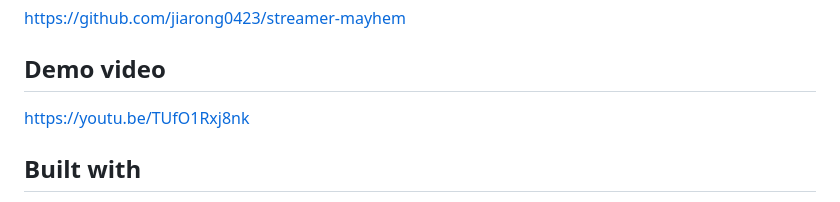
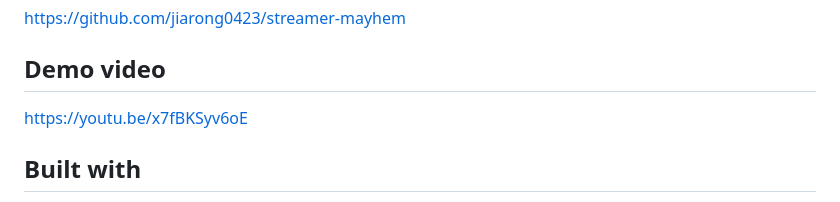
Before and after one commit to jiarong0423/streamer-mayhem, a Markdown page: SUBMISSION.md, the part around the change. Rendered like a GitHub page.

```diff
--- a/SUBMISSION.md
+++ b/SUBMISSION.md
@@ -25,7 +25,7 @@ In the main Codex thread (about 16 hours and 1,615 tool calls) we designed the p
 https://github.com/jiarong0423/streamer-mayhem
 
 ## Demo video
-https://youtu.be/TUfO1Rxj8nk
+https://youtu.be/x7fBKSyv6oE
 
 ## Built with
 JavaScript (no build step), Node.js, HTML Canvas, Twitch EventSub WebSocket, Twitch OAuth, OBS Browser Source, OpenAI Codex, Claude Code, Kokoro-82M (local announcer voice clips).
```
Also changed, not shown: README.md (+1 -1 lines).
